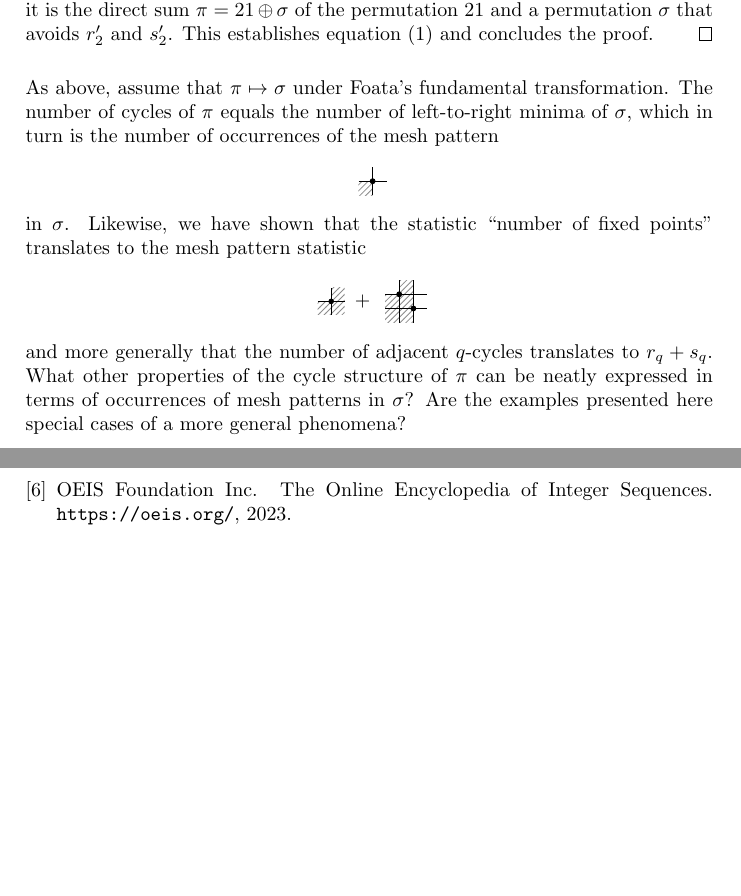
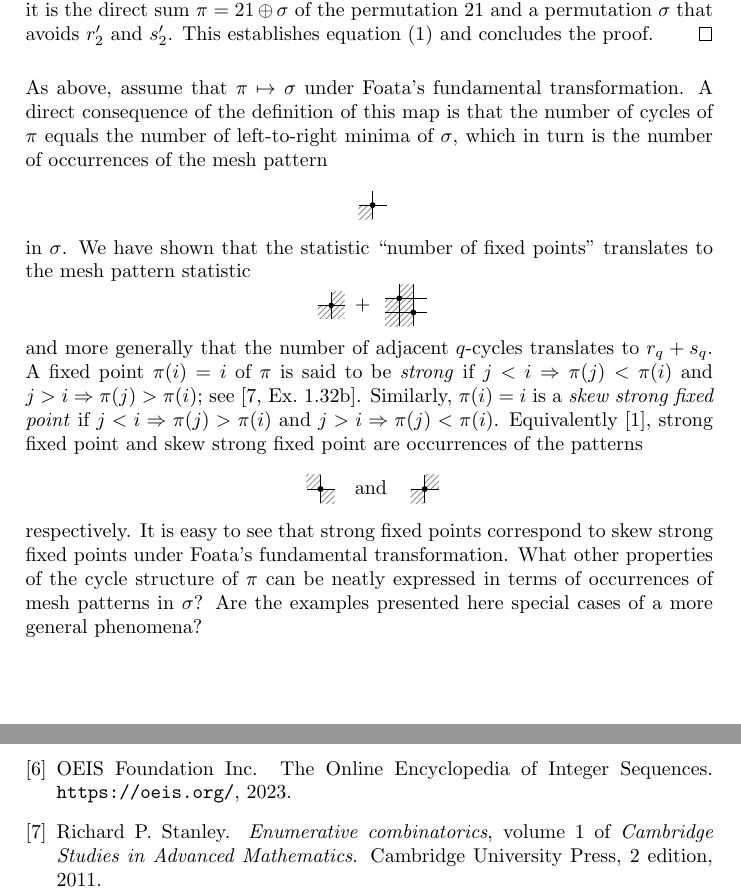
Before and after one commit to akc/a-curious-mesh-pattern, a LaTeX paper (hertz.tex): two parts of pages 3 and 4 of 4, joined at a grey line, cut so that both start at the same text, the shorter picture padded with empty space. Compiled offline with pdfLaTeX.

Commit message:
Expand the closing paragraph a bit

```diff
--- a/hertz.tex
+++ b/hertz.tex
@@ -197,23 +197,36 @@ conjectured by the first author~\cite[Conjecture 3.14]{Cl2022}.
 \end{proof}
 
 As above, assume that $\pi\mapsto\sigma$ under Foata's fundamental
-transformation. The number of cycles of $\pi$ equals the number of
-left-to-right minima of $\sigma$, which in turn is the number of
-occurrences of the mesh pattern
+transformation. A direct consequence of the definition of this map
+is that the number of cycles of $\pi$ equals the number of left-to-right
+minima of $\sigma$, which in turn is the number of occurrences of the
+mesh pattern
 \[
   \pattern{}{1}{1/1}{0/0}
 \]
-in $\sigma$. Likewise, we have shown that the statistic ``number of
+in $\sigma$. We have shown that the statistic ``number of
 fixed points'' translates to the mesh pattern statistic
 \[
   \pattern{scale=0.95}{1}{1/1}{0/0,1/0,1/1} \;+\,
   \pattern{}{2}{1/2,2/1}{0/0,0/1,1/0,1/1,1/2}
 \]
 and more generally that the number of adjacent $q$-cycles translates to
-$r_q+s_q$. What other properties of the cycle structure of $\pi$ can be
-neatly expressed in terms of occurrences of mesh patterns in $\sigma$?
-Are the examples presented here special cases of a more general
-phenomena?
+$r_q+s_q$. A fixed point $\pi(i)=i$ of $\pi$ is said to be \emph{strong}
+if $j<i\Rightarrow \pi(j)<\pi(i)$ and $j>i\Rightarrow \pi(j)>\pi(i)$;
+see \cite[Ex.\ 1.32b]{EC1}.  Similarly, $\pi(i)=i$ is a
+\emph{skew strong fixed point} if $j<i\Rightarrow \pi(j)>\pi(i)$ and
+$j>i\Rightarrow \pi(j)<\pi(i)$. Equivalently~\cite{Bra11}, strong fixed
+point and skew strong fixed point are occurrences of the patterns
+\[
+  \pattern{}{1}{1/1}{1/0,0/1}
+  \quad\text{and}\!\quad
+  \pattern{}{1}{1/1}{0/0,1/1}
+\]
+respectively. It is easy to see that strong fixed points correspond to
+skew strong fixed points under Foata's fundamental transformation. What
+other properties of the cycle structure of $\pi$ can be neatly expressed
+in terms of occurrences of mesh patterns in $\sigma$?  Are the examples
+presented here special cases of a more general phenomena?
 
 
 \subsection*{Acknowledgements}
```
Also changed, not shown: hertz.bib (+10 -0 lines).
